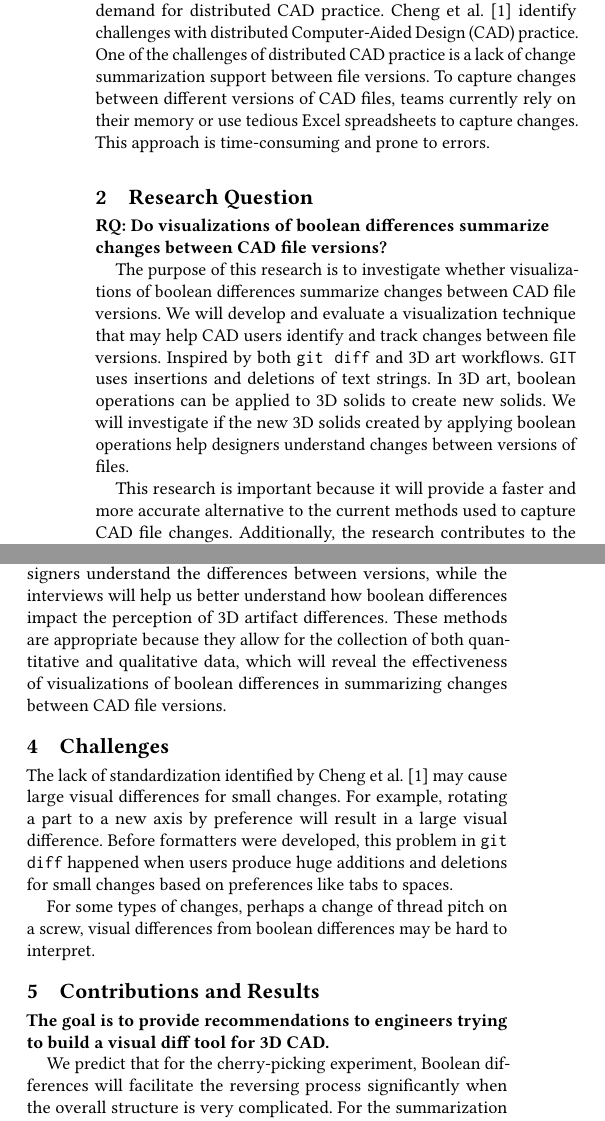
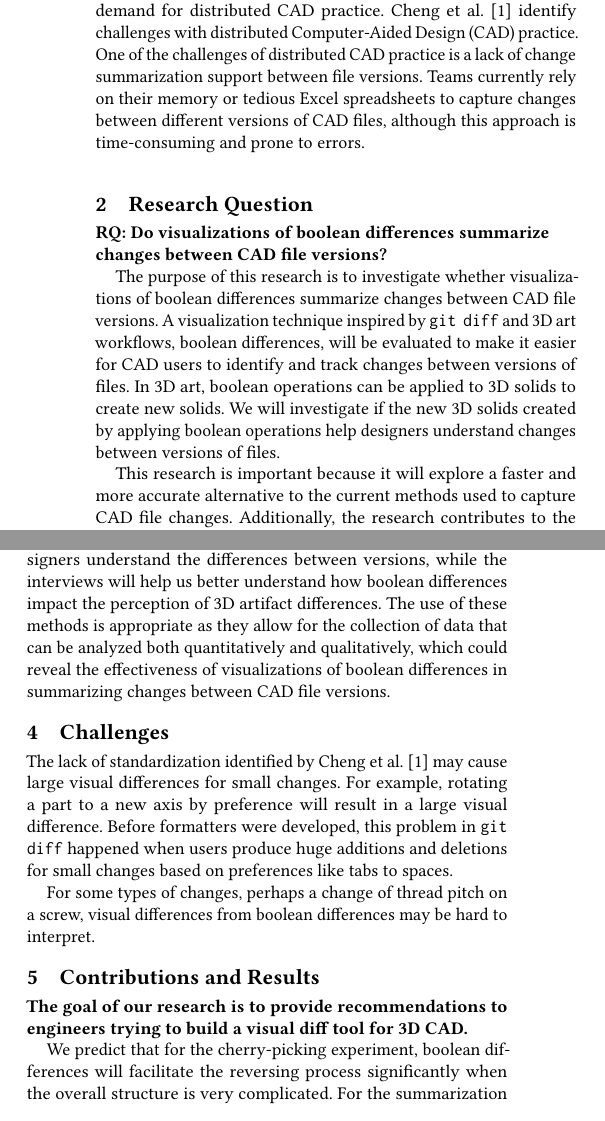
Before and after one commit to navh/ece1785, a LaTeX paper (project/initial-project-description/initial.tex): two parts of the columns of the page, joined at a grey line, cut so that both start at the same text. Compiled offline with pdfLaTeX.

Commit message:
small changes

```diff
--- a/project/initial-project-description/initial.tex
+++ b/project/initial-project-description/initial.tex
@@ -48,14 +48,15 @@
 
 \section{Background}
 
-Computer-aided design (CAD) is an essential component of modern engineering and manufacturing, helping to design and develop complex products such as cars and buildings. There is an increasing demand for distributed CAD practice. \citet{cheng2023age} identify challenges with distributed Computer-Aided Design (CAD) practice. One of the challenges of distributed CAD practice is a lack of change summarization support between file versions. To capture changes between different versions of CAD files, teams currently rely on their memory or use tedious Excel spreadsheets to capture changes. This approach is time-consuming and prone to errors.
+Computer-aided design (CAD) is an essential component of modern engineering and manufacturing, helping to design and develop complex products such as cars and buildings. There is an increasing demand for distributed CAD practice. \citet{cheng2023age} identify challenges with distributed Computer-Aided Design (CAD) practice. One of the challenges of distributed CAD practice is a lack of change summarization support between file versions.
+Teams currently rely on their memory or tedious Excel spreadsheets to capture changes between different versions of CAD files, although this approach is time-consuming and prone to errors.
 \section{Research Question}
 
 \textbf{RQ: Do visualizations of boolean differences summarize\\changes between CAD file versions?}
 
-The purpose of this research is to investigate whether visualizations of boolean differences summarize changes between CAD file versions. We will develop and evaluate a visualization technique that may help CAD users identify and track changes between file versions. Inspired by both \texttt{git diff} and 3D art workflows. \texttt{GIT} uses insertions and deletions of text strings. In 3D art, boolean operations can be applied to 3D solids to create new solids. We will investigate if the new 3D solids created by applying boolean operations help designers understand changes between versions of files.
+The purpose of this research is to investigate whether visualizations of boolean differences summarize changes between CAD file versions. A visualization technique inspired by \texttt{git diff} and 3D art workflows, boolean differences, will be evaluated to make it easier for CAD users to identify and track changes between versions of files. In 3D art, boolean operations can be applied to 3D solids to create new solids. We will investigate if the new 3D solids created by applying boolean operations help designers understand changes between versions of files.
 
-This research is important because it will provide a faster and more accurate alternative to the current methods used to capture CAD file changes. Additionally, the research contributes to the development of techniques and tools for visualizing differences between complex files. It can also have implications for other domains where changes in complex files should be summarized.
+This research is important because it will explore a faster and more accurate alternative to the current methods used to capture CAD file changes. Additionally, the research contributes to the development of techniques and tools for visualizing differences between complex files. It can also have implications for other domains where changes in complex files should be summarized.
 
 \section{Research Method}
 
@@ -68,7 +69,7 @@ The participants are divided into two groups: the experimental group and the con
 The participants are divided into two groups: the experimental group and the control group. Each group will be provided with two 3D artifacts that have differences. We will ask the participants to summarize the differences between the two artifacts. The experimental group will be provided with the boolean differences between the different versions, while the control group will not. We will then perform a qualitative analysis of the recorded descriptions to see if there are any differences in the choice of words.
 
 \subsection{Choice of Method}
-The proposed method involves conducting experiments using observation and interview methods to compare the performance and descriptive capabilities of two groups of participants: one with access to boolean differences between CAD file versions and one without. These will identify whether boolean differences help designers understand the differences between versions, while the interviews will help us better understand how boolean differences impact the perception of 3D artifact differences. These methods are appropriate because they allow for the collection of both quantitative and qualitative data, which will reveal the effectiveness of visualizations of boolean differences in summarizing changes between CAD file versions.
+The proposed method involves conducting experiments using observation and interview methods to compare the performance and descriptive capabilities of two groups of participants: one with access to boolean differences between CAD file versions and one without. These will identify whether boolean differences help designers understand the differences between versions, while the interviews will help us better understand how boolean differences impact the perception of 3D artifact differences. The use of these methods is appropriate as they allow for the collection of data that can be analyzed both quantitatively and qualitatively, which could reveal the effectiveness of visualizations of boolean differences in summarizing changes between CAD file versions.
 
 \section{Challenges}
 
@@ -80,9 +81,9 @@ For some types of changes, perhaps a change of thread pitch on a screw, visual d
 
 \section{Contributions and Results}
 
-\textbf{The goal is to provide recommendations to engineers trying to build a visual diff tool for 3D CAD.}
+\textbf{The goal of our research is to provide recommendations to engineers trying to build a visual diff tool for 3D CAD.}
 
-We predict that for the cherry-picking experiment, Boolean differences will facilitate the reversing process significantly when the overall structure is very complicated. For the summarization experiment, we predict that this visualization will help users better summarize changes, such as adding new parts to an assembly, extrusions, and holes.% Cheng et al.\cite{cheng2023age} identify challenges with distributed Computer-Aided Design (CAD) practice.
+We predict that for the cherry-picking experiment, boolean differences will facilitate the reversing process significantly when the overall structure is very complicated. For the summarization experiment, we predict that this visualization will help users better summarize changes, such as adding new parts to an assembly, extrusions, and holes.% Cheng et al.\cite{cheng2023age} identify challenges with distributed Computer-Aided Design (CAD) practice.
 % One challenge is a lack of change summarization support between file versions.
 % Typically no documentation summarizes changes, or a tedious Excel spreadsheet captures what CAD designers recall when they update it.
 % Other Challenges like the lack of awareness of collaborators' model changes, may also be improved with better summaries.
```
Also changed, not shown: 1 other file.
